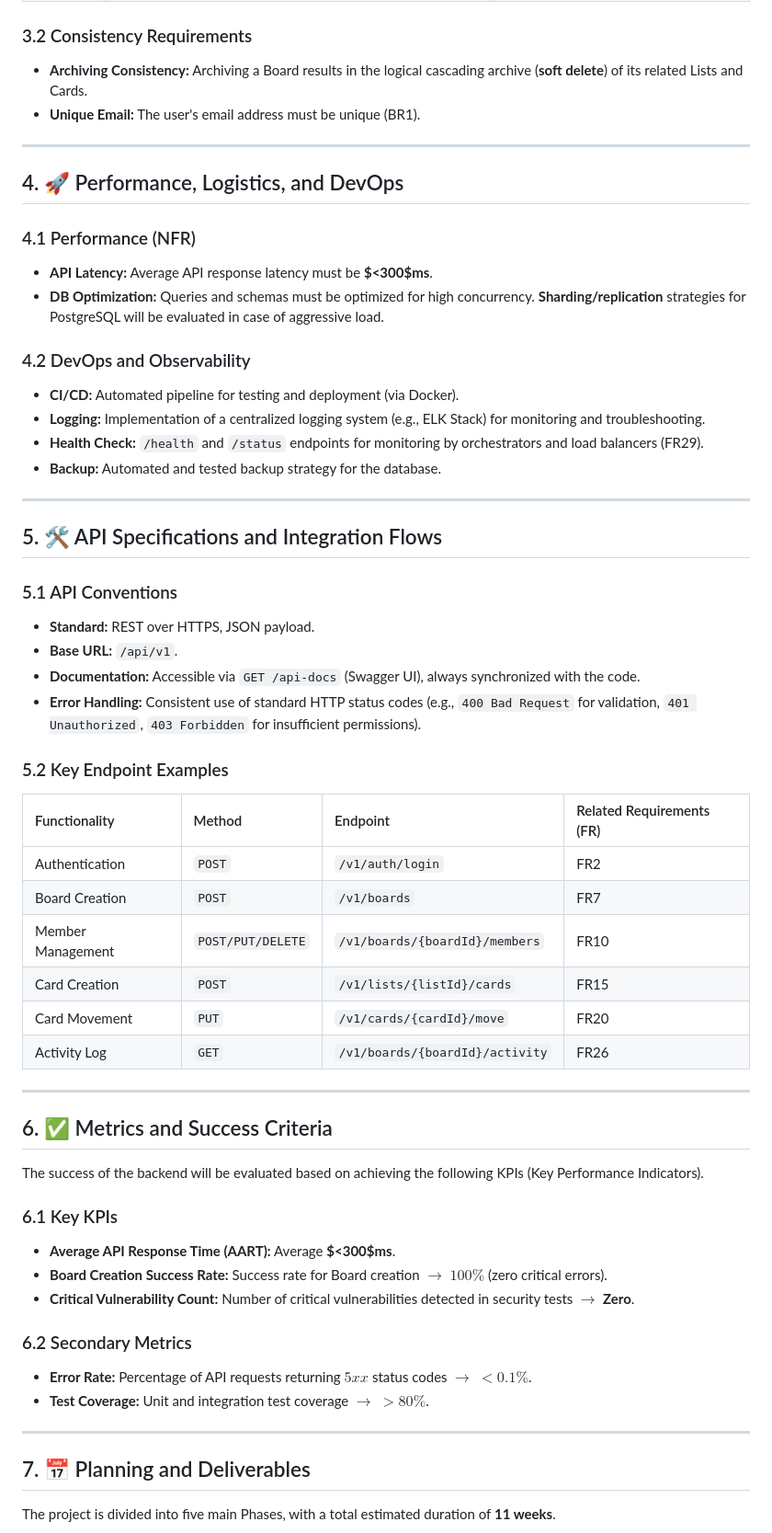
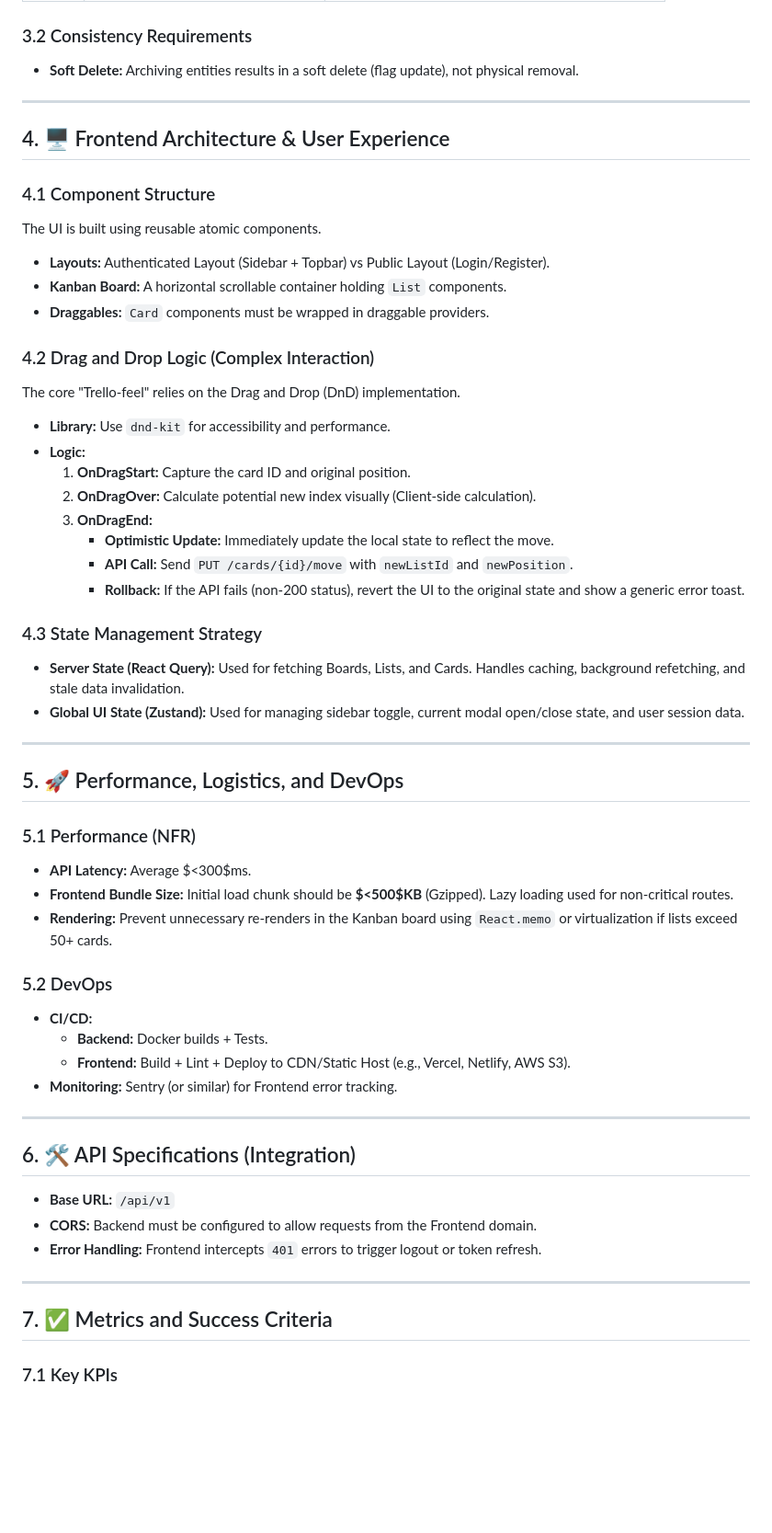
Before and after one commit to TTF-FULL-STACK-2025/technical-writing-mvp-trello, a Markdown page: Technical Analysis.md, the part around one of its changes. Shown at 92% size. GitHub-like rendering; blank space fills up the shorter version.

Commit message:
updated file technical analysis

```diff
--- a/Technical Analysis.md
+++ b/Technical Analysis.md
@@ -66,67 +72,62 @@ The data model must support the hierarchical organization and defined operations
 
 ### 3.2 Consistency Requirements
 
-* **Archiving Consistency:** Archiving a Board results in the logical cascading archive (**soft delete**) of its related Lists and Cards.
-* **Unique Email:** The user's email address must be unique (BR1).
+* **Soft Delete:** Archiving entities results in a soft delete (flag update), not physical removal.
 
 ---
 
-## 4. 🚀 Performance, Logistics, and DevOps
+## 4. 🖥️ Frontend Architecture & User Experience
 
-### 4.1 Performance (NFR)
+### 4.1 Component Structure
+The UI is built using reusable atomic components.
+* **Layouts:** Authenticated Layout (Sidebar + Topbar) vs Public Layout (Login/Register).
+* **Kanban Board:** A horizontal scrollable container holding `List` components.
+* **Draggables:** `Card` components must be wrapped in draggable providers.
 
-* **API Latency:** Average API response latency must be **$<300$ms**.
-* **DB Optimization:** Queries and schemas must be optimized for high concurrency. **Sharding/replication** strategies for PostgreSQL will be evaluated in case of aggressive load.
+### 4.2 Drag and Drop Logic (Complex Interaction)
+The core "Trello-feel" relies on the Drag and Drop (DnD) implementation.
 
-### 4.2 DevOps and Observability
+* **Library:** Use `dnd-kit` for accessibility and performance.
+* **Logic:**
+    1.  **OnDragStart:** Capture the card ID and original position.
+    2.  **OnDragOver:** Calculate potential new index visually (Client-side calculation).
+    3.  **OnDragEnd:**
+        * **Optimistic Update:** Immediately update the local state to reflect the move.
+        * **API Call:** Send `PUT /cards/{id}/move` with `newListId` and `newPosition`.
+        * **Rollback:** If the API fails (non-200 status), revert the UI to the original state and show a generic error toast.
 
-* **CI/CD:** Automated pipeline for testing and deployment (via Docker).
-* **Logging:** Implementation of a centralized logging system (e.g., ELK Stack) for monitoring and troubleshooting.
-* **Health Check:** `/health` and `/status` endpoints for monitoring by orchestrators and load balancers (FR29).
-* **Backup:** Automated and tested backup strategy for the database.
+### 4.3 State Management Strategy
+* **Server State (React Query):** Used for fetching Boards, Lists, and Cards. Handles caching, background refetching, and stale data invalidation.
+* **Global UI State (Zustand):** Used for managing sidebar toggle, current modal open/close state, and user session data.
 
 ---
 
-## 5. 🛠️ API Specifications and Integration Flows
+## 5. 🚀 Performance, Logistics, and DevOps
 
-### 5.1 API Conventions
+### 5.1 Performance (NFR)
 
-* **Standard:** REST over HTTPS, JSON payload.
-* **Base URL:** `/api/v1`.
-* **Documentation:** Accessible via `GET /api-docs` (Swagger UI), always synchronized with the code.
-* **Error Handling:** Consistent use of standard HTTP status codes (e.g., `400 Bad Request` for validation, `401 Unauthorized`, `403 Forbidden` for insufficient permissions).
+* **API Latency:** Average $<300$ms.
+* **Frontend Bundle Size:** Initial load chunk should be **$<500$KB** (Gzipped). Lazy loading used for non-critical routes.
+* **Rendering:** Prevent unnecessary re-renders in the Kanban board using `React.memo` or virtualization if lists exceed 50+ cards.
 
-### 5.2 Key Endpoint Examples
+### 5.2 DevOps
 
-| Functionality | Method | Endpoint | Related Requirements (FR) |
-|:---|:---|:---|:---|
-| Authentication | `POST` | `/v1/auth/login` | FR2 |
-| Board Creation | `POST` | `/v1/boards` | FR7 |
-| Member Management | `POST/PUT/DELETE` | `/v1/boards/{boardId}/members` | FR10 |
-| Card Creation | `POST` | `/v1/lists/{listId}/cards` | FR15 |
-| Card Movement | `PUT` | `/v1/cards/{cardId}/move` | FR20 |
-| Activity Log | `GET` | `/v1/boards/{boardId}/activity` | FR26 |
+* **CI/CD:**
+    * **Backend:** Docker builds + Tests.
+    * **Frontend:** Build + Lint + Deploy to CDN/Static Host (e.g., Vercel, Netlify, AWS S3).
+* **Monitoring:** Sentry (or similar) for Frontend error tracking.
 
 ---
 
-## 6. ✅ Metrics and Success Criteria
+## 6. 🛠️ API Specifications (Integration)
 
-The success of the backend will be evaluated based on achieving the following KPIs (Key Performance Indicators).
-
-### 6.1 Key KPIs
-
-* **Average API Response Time (AART):** Average **$<300$ms**.
-* **Board Creation Success Rate:** Success rate for Board creation $\rightarrow$ **$100\%$** (zero critical errors).
-* **Critical Vulnerability Count:** Number of critical vulnerabilities detected in security tests $\rightarrow$ **Zero**.
-
-### 6.2 Secondary Metrics
-
-* **Error Rate:** Percentage of API requests returning $5xx$ status codes $\rightarrow$ **$<0.1\%$**.
-* **Test Coverage:** Unit and integration test coverage $\rightarrow$ **$>80\%$**.
+* **Base URL:** `/api/v1`
+* **CORS:** Backend must be configured to allow requests from the Frontend domain.
+* **Error Handling:** Frontend intercepts `401` errors to trigger logout or token refresh.
 
 ---
 
-## 7. 📅 Planning and Deliverables
+## 7. ✅ Metrics and Success Criteria
 
-The project is divided into five main Phases, with a total estimated duration of **11 weeks**.
+### 7.1 Key KPIs
 
```
Also changed, not shown: other parts of Technical Analysis.md (+54 -37 lines).
